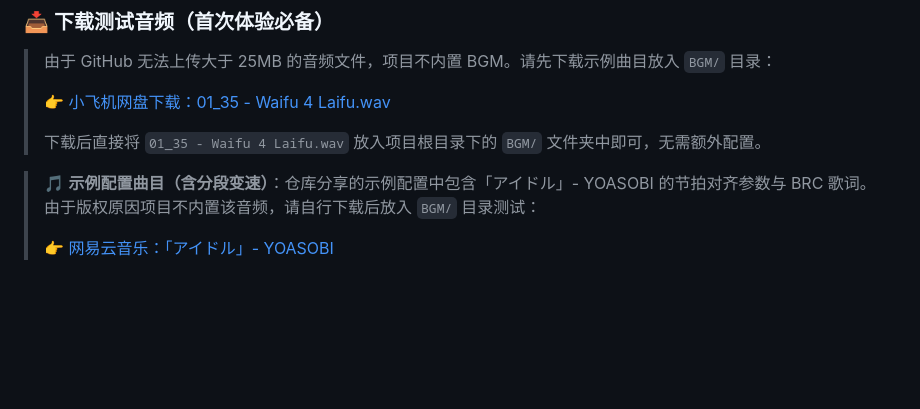
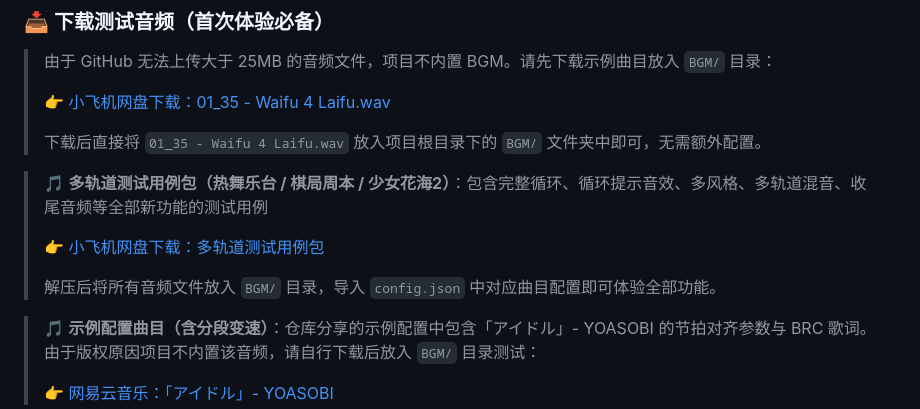
Before and after one commit to Miku39sukida/SeamlessBGMPlayer, a Markdown page: README.md, the part around one of its changes. GitHub-like rendering; blank space fills up the shorter version.

```diff
--- a/README.md
+++ b/README.md
@@ -106,6 +106,12 @@
 > 👉 [小飞机网盘下载：01_35 - Waifu 4 Laifu.wav](https://share.feijipan.com/s/eKeQkOas)
 >
 > 下载后直接将 `01_35 - Waifu 4 Laifu.wav` 放入项目根目录下的 `BGM/` 文件夹中即可，无需额外配置。
+
+> 🎵 **多轨道测试用例包（热舞乐台 / 棋局周本 / 少女花海2）**：包含完整循环、循环提示音效、多风格、多轨道混音、收尾音频等全部新功能的测试用例
+>
+> 👉 [小飞机网盘下载：多轨道测试用例包](https://share.feijipan.com/s/pu58Q0j0)
+>
+> 解压后将所有音频文件放入 `BGM/` 目录，导入 `config.json` 中对应曲目配置即可体验全部功能。
 
 > 🎵 **示例配置曲目（含分段变速）**：仓库分享的示例配置中包含「アイドル」- YOASOBI 的节拍对齐参数与 BRC 歌词。由于版权原因项目不内置该音频，请自行下载后放入 `BGM/` 目录测试：
 >
```
Also changed, not shown: other parts of README.md (+19 -3 lines).
